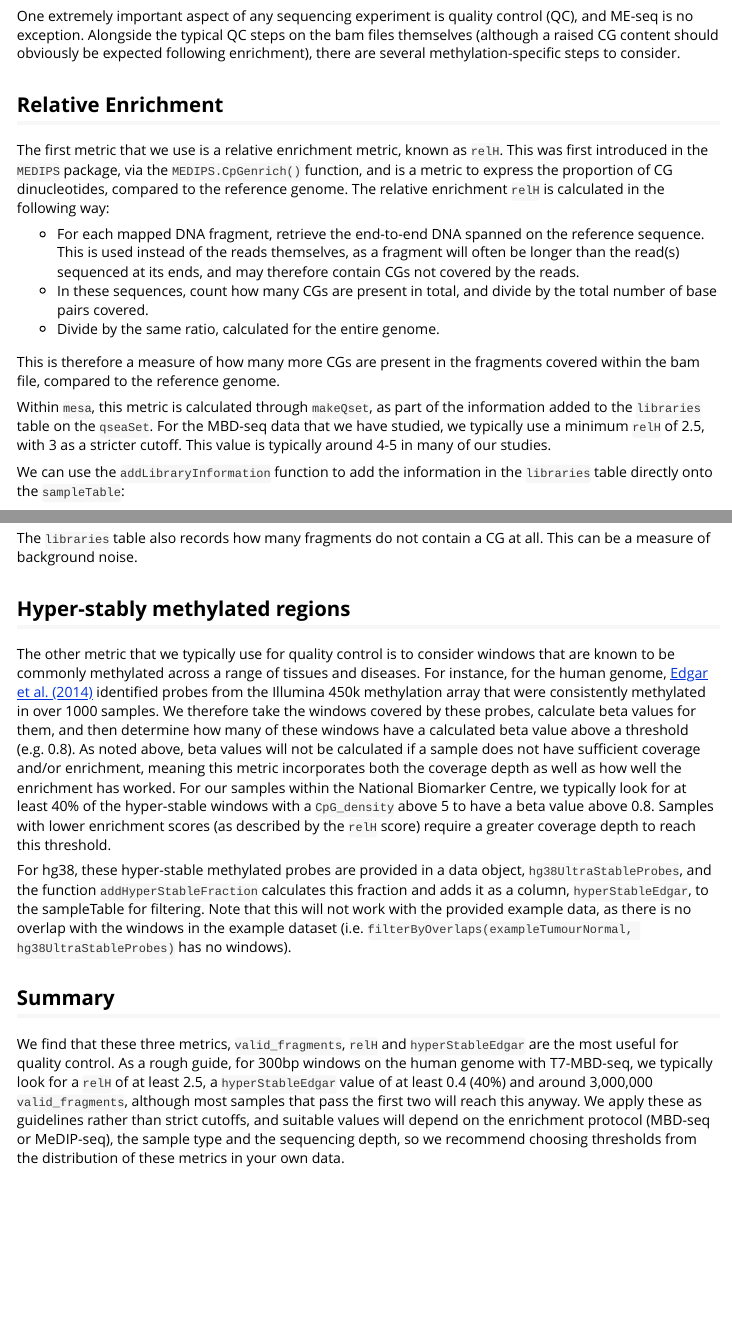
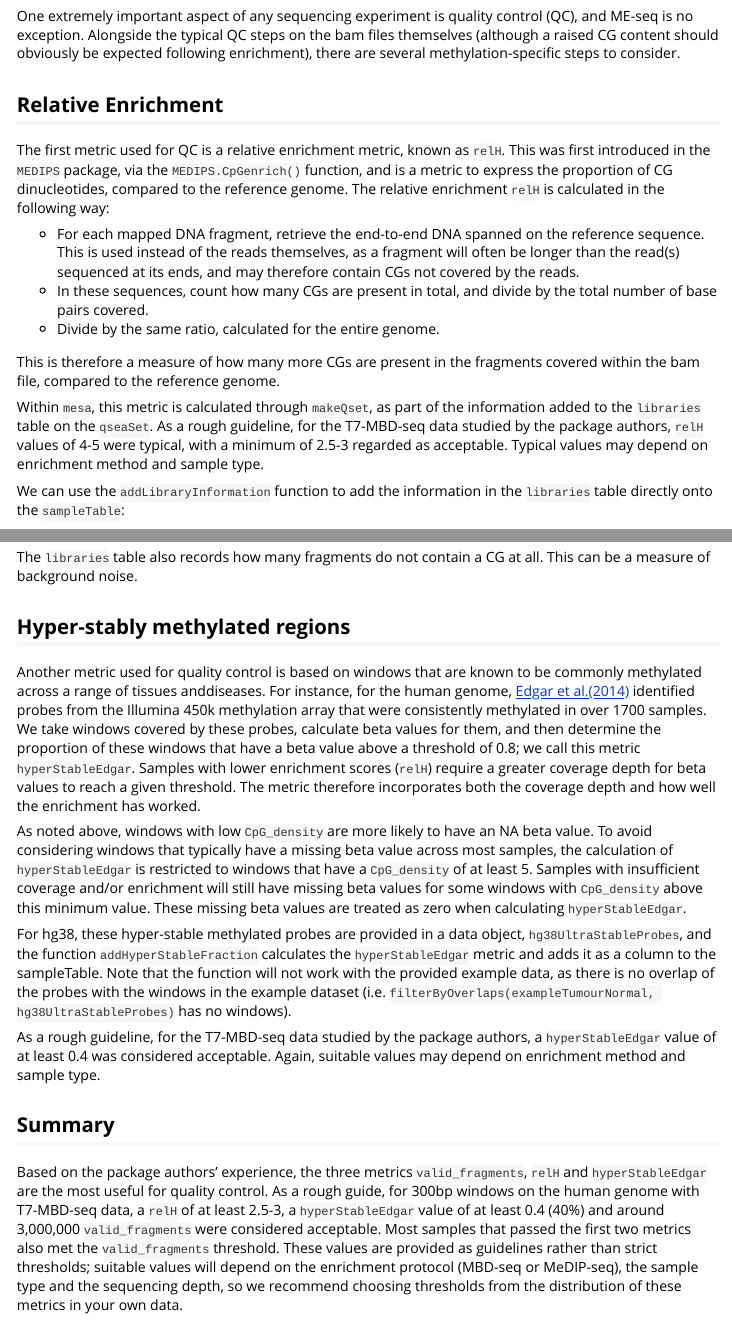
Before and after one commit to cruk-mi/mesa, an R Markdown document (vignettes/data-and-qc.Rmd): the page in a window 1100 px wide, from 1730 px down, and a second part further down, joined at a grey line. Rendered offline with R 4.5, knitr and Pandoc, with nearby package versions; some code elsewhere in the file could not run offline; common packages that the code uses without loading them are loaded.

Commit message:
docs(data-and-qc): edit QC metric section

````diff
--- a/vignettes/data-and-qc.Rmd
+++ b/vignettes/data-and-qc.Rmd
@@ -99,7 +99,7 @@ files themselves (although a raised CG content should obviously be expected
 following enrichment), there are several methylation-specific steps to consider.
 
 ## Relative Enrichment
-The first metric that we use is a relative enrichment metric, known as `relH`.
+The first metric used for QC is a relative enrichment metric, known as `relH`.
 This was first introduced in the `MEDIPS` package, via the `MEDIPS.CpGenrich()`
 function, and is a metric to express the proportion of CG dinucleotides,
 compared to the reference genome. The relative enrichment `relH` is calculated
@@ -117,9 +117,10 @@ This is therefore a measure of how many more CGs are present in the fragments
 covered within the bam file, compared to the reference genome.
 
 Within `mesa`, this metric is calculated through `makeQset`, as part of the
-information added to the `libraries` table on the `qseaSet`. For the MBD-seq
-data that we have studied, we typically use a minimum `relH` of 2.5, with 3 as
-a stricter cutoff. This value is typically around 4-5 in many of our studies.
+information added to the `libraries` table on the `qseaSet`. As a rough guideline,
+for the T7-MBD-seq data studied by the package authors, `relH` values of 4-5 were
+typical, with a minimum of 2.5-3 regarded as acceptable. Typical values may depend
+on enrichment method and sample type.
 
 We can use the `addLibraryInformation` function to add the information in the
 `libraries` table directly onto the `sampleTable`:
@@ -178,40 +181,48 @@ The `libraries` table also records how many fragments do not contain a CG at
 all. This can be a measure of background noise.
 
 ## Hyper-stably methylated regions
-The other metric that we typically use for quality control is to consider
-windows that are known to be commonly methylated across a range of tissues and
-diseases. For instance, for the human genome, [Edgar et al.
-(2014)](https://doi.org/10.1186/1756-8935-7-28) identified probes from the
-Illumina 450k methylation array that were consistently methylated in over 1000
-samples. We therefore take the windows covered by these probes, calculate
-beta values for them, and then determine how many of these windows have a
-calculated beta value above a threshold (e.g. 0.8). As noted above, beta values
-will not be calculated if a sample does not have sufficient coverage and/or
-enrichment, meaning this metric incorporates both the coverage depth as well as
-how well the enrichment has worked. For our samples within the National
-Biomarker Centre, we typically look for at least 40% of the hyper-stable
-windows with a `CpG_density` above 5 to have a beta value above 0.8. Samples
-with lower enrichment scores (as described by the `relH` score) require a
-greater coverage depth to reach this threshold.
+Another metric used for quality control is based on windows that are known to be
+commonly methylated across a range of tissues anddiseases. For instance, for the
+human genome, [Edgar et al.(2014)](https://doi.org/10.1186/1756-8935-7-28)
+identified probes from the Illumina 450k methylation array that were consistently
+methylated in over 1700 samples. We take windows covered by these probes,
+calculate beta values for them, and then determine the proportion of these
+windows that have a beta value above a threshold of 0.8; we call this metric
+`hyperStableEdgar`. Samples with lower enrichment scores (`relH`) require a
+greater coverage depth for beta values to reach a given threshold. The metric
+therefore incorporates both the coverage depth and how well the enrichment has
+worked.
+
+As noted above, windows with low `CpG_density` are more likely to have an NA
+beta value. To avoid considering windows that typically have a missing beta value
+across most samples, the calculation of `hyperStableEdgar` is restricted to
+windows that have a `CpG_density` of at least 5. Samples with insufficient
+coverage and/or enrichment will still have missing beta values for some windows
+with `CpG_density` above this minimum value. These missing beta values are
+treated as zero when calculating `hyperStableEdgar`.
 
 For hg38, these hyper-stable methylated probes are provided in a data object,
-`hg38UltraStableProbes`, and the function `addHyperStableFraction` calculates
-this fraction and adds it as a column, `hyperStableEdgar`, to the sampleTable
-for filtering. Note that this will not work with the provided example data, as
-there is no overlap with the windows in the example dataset (i.e.
+`hg38UltraStableProbes`, and the function `addHyperStableFraction` calculates the
+`hyperStableEdgar` metric and adds it as a column to the sampleTable. Note that
+the function will not work with the provided example data, as there is no
+overlap of the probes with the windows in the example dataset (i.e.
 `filterByOverlaps(exampleTumourNormal, hg38UltraStableProbes)` has no windows).
 
+As a rough guideline, for the T7-MBD-seq data studied by the package authors, a
+`hyperStableEdgar` value of at least 0.4 was considered acceptable. Again,
+suitable values may depend on enrichment method and sample type.
+
 ## Summary
-We find that these three metrics, `valid_fragments`, `relH` and
-`hyperStableEdgar` are the most useful for quality control. As a rough guide,
-for 300bp windows on the human genome with T7-MBD-seq, we typically look for a
-`relH` of at least 2.5, a `hyperStableEdgar` value of at least 0.4 (40%) and
-around 3,000,000 `valid_fragments`, although most samples that pass the first
-two will reach this anyway. We apply these as guidelines rather than strict
-cutoffs, and suitable values will depend on the enrichment protocol (MBD-seq or
-MeDIP-seq), the sample type and the sequencing depth, so we recommend choosing
-thresholds from the distribution of these metrics in your own data.
-
+Based on the package authors' experience, the three metrics `valid_fragments`,
+`relH` and `hyperStableEdgar` are the most useful for quality control. As a
+rough guide, for 300bp windows on the human genome with T7-MBD-seq data, a
+`relH` of at least 2.5-3, a `hyperStableEdgar` value of at least 0.4 (40%) and
+around 3,000,000 `valid_fragments` were considered acceptable. Most samples that
+passed the first two metrics also met the `valid_fragments` threshold. These
+values are provided as guidelines rather than strict thresholds; suitable values
+will depend on the enrichment protocol (MBD-seq or MeDIP-seq), the sample type
+and the sequencing depth, so we recommend choosing thresholds from the
+distribution of these metrics in your own data.
 
 ## Session info
 ```{r session-info, echo=FALSE}
````
Also changed, not shown: vignettes/data-and-qc.Rmd (18 more changed lines).
